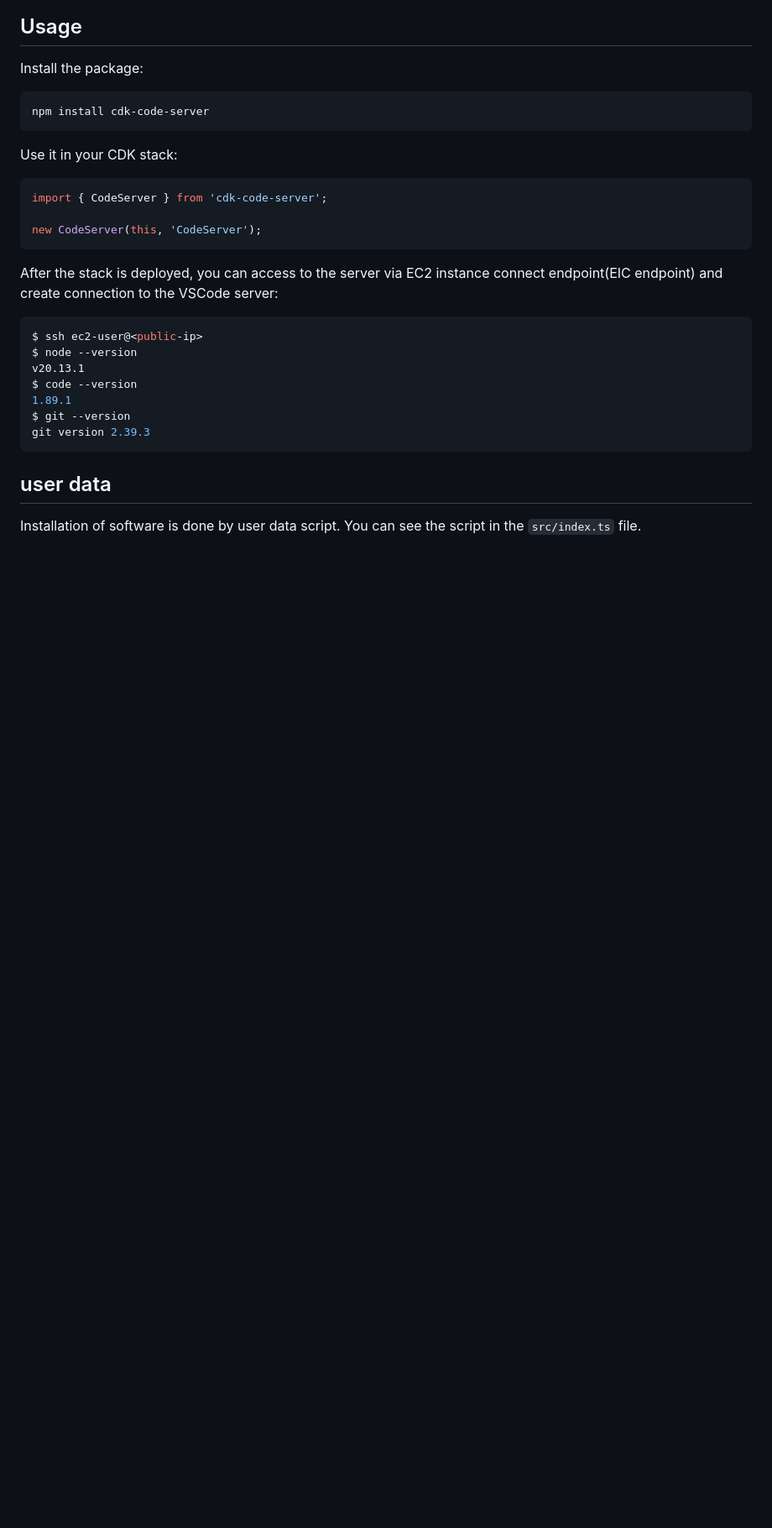
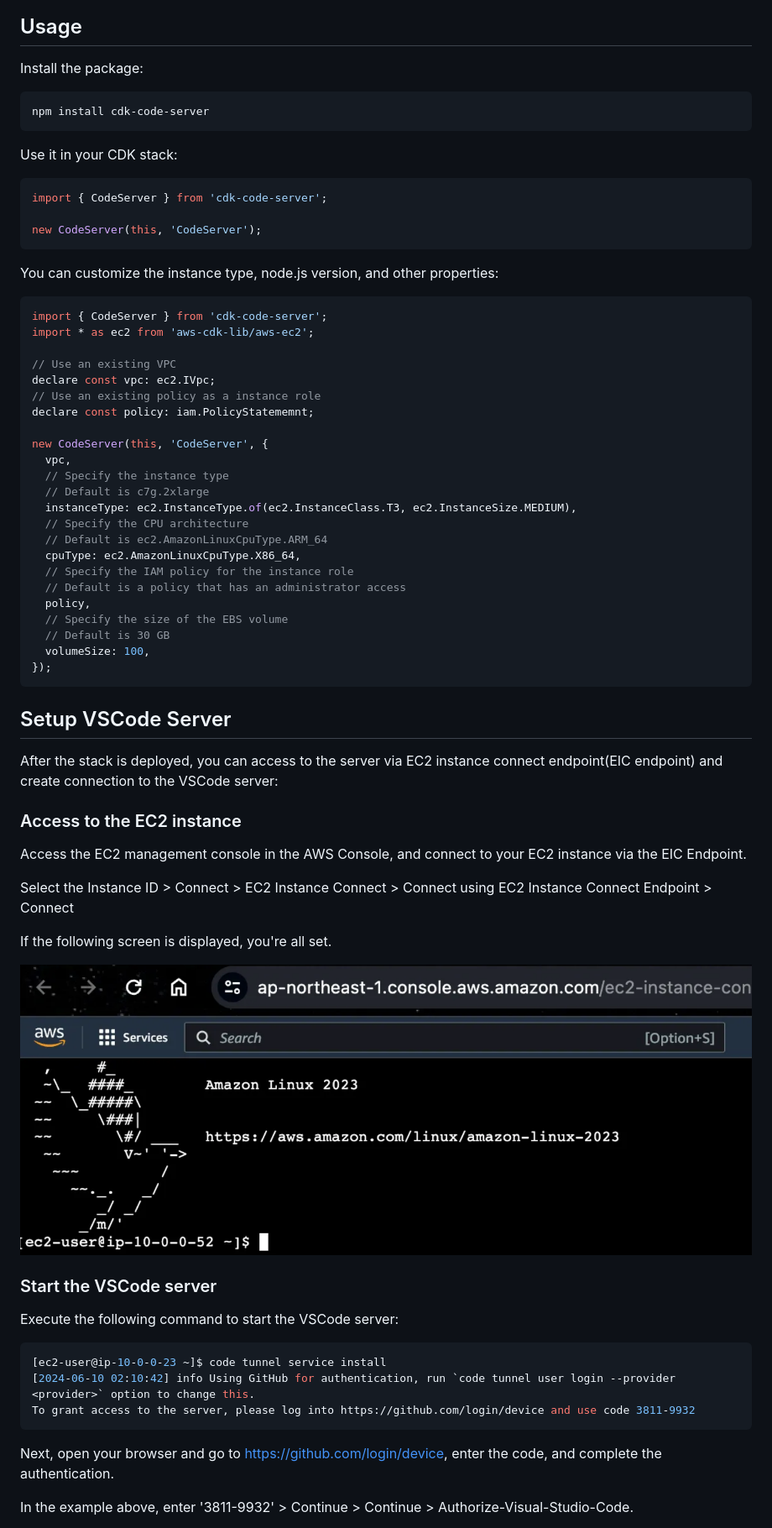
Before and after one commit to badmintoncryer/cdk-code-server, a Markdown page: README.md, the part around one of its changes. Shown at 84% size. Rendered like a GitHub page; pictures changed too: images/console.png (added); blank space fills up the shorter version.

````diff
--- a/README.md
+++ b/README.md
@@ -29,21 +31,59 @@ import { CodeServer } from 'cdk-code-server';
 new CodeServer(this, 'CodeServer');
 ```
 
+You can customize the instance type, node.js version, and other properties:
 
+```typescript
+import { CodeServer } from 'cdk-code-server';
+import * as ec2 from 'aws-cdk-lib/aws-ec2';
+
+// Use an existing VPC
+declare const vpc: ec2.IVpc;
+// Use an existing policy as a instance role
+declare const policy: iam.PolicyStatememnt;
+
+new CodeServer(this, 'CodeServer', {
+  vpc,
+  // Specify the instance type
+  // Default is c7g.2xlarge
+  instanceType: ec2.InstanceType.of(ec2.InstanceClass.T3, ec2.InstanceSize.MEDIUM),
+  // Specify the CPU architecture
+  // Default is ec2.AmazonLinuxCpuType.ARM_64
+  cpuType: ec2.AmazonLinuxCpuType.X86_64,
+  // Specify the IAM policy for the instance role
+  // Default is a policy that has an administrator access
+  policy,
+  // Specify the size of the EBS volume
+  // Default is 30 GB
+  volumeSize: 100,
+});
+```
+
+## Setup VSCode Server
 
 After the stack is deployed, you can access to the server via EC2 instance connect endpoint(EIC endpoint) and create connection to the VSCode server:
 
-```bash
-$ ssh ec2-user@<public-ip>
-$ node --version
-v20.13.1
-$ code --version
-1.89.1
-$ git --version
-git version 2.39.3
+### Access to the EC2 instance
+
+Access the EC2 management console in the AWS Console, and connect to your EC2 instance via the EIC Endpoint.
+
+Select the Instance ID > Connect > EC2 Instance Connect > Connect using EC2 Instance Connect Endpoint > Connect
+
+If the following screen is displayed, you're all set.
+
+![EC2 Instance Connect](./images/console.png)
+
+### Start the VSCode server
+
+Execute the following command to start the VSCode server:
+
+```sh
+[ec2-user@ip-10-0-0-23 ~]$ code tunnel service install
+[2024-06-10 02:10:42] info Using GitHub for authentication, run `code tunnel user login --provider <provider>` option to change this.
+To grant access to the server, please log into https://github.com/login/device and use code 3811-9932
 ```
 
-## user data
+Next, open your browser and go to <https://github.com/login/device>, enter the code, and complete the authentication.
 
-Installation of software is done by user data script. You can see the script in the `src/index.ts` file.
+In the example above, enter '3811-9932' > Continue > Continue > Authorize-Visual-Studio-Code.
 
````
Also changed, not shown: other parts of README.md (+24 -23 lines), images/code-server.png (added), images/vscode.png (added), 1 other file.
